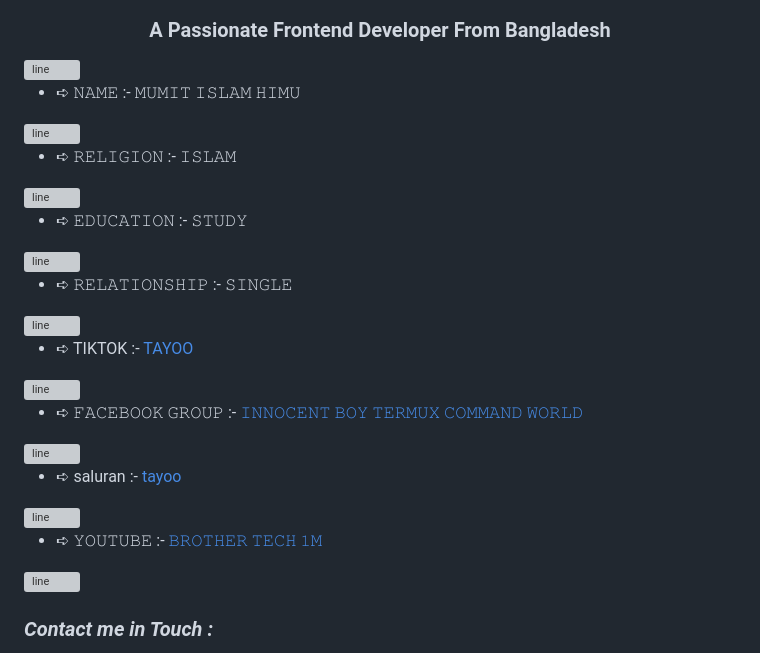
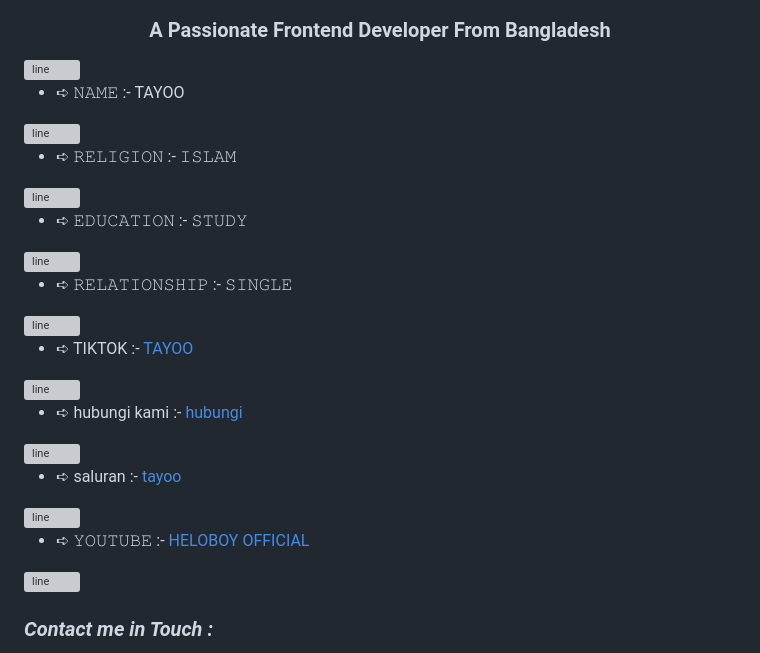
Before and after one commit to irfa448/irfa448, a Markdown page: README.md, the part around the change. Drawn GitHub-style; grey boxes are pictures that could not be loaded.

```diff
--- a/README.md
+++ b/README.md
@@ -27,7 +27,7 @@
 
 <img align="center" alt="line" src="https://github.com/DalpatRathore/dalpatrathore/blob/main/assets/images/line-2.svg">
 
-- ➪ 𝙽𝙰𝙼𝙴 :- 𝙼𝚄𝙼𝙸𝚃 𝙸𝚂𝙻𝙰𝙼 𝙷𝙸𝙼𝚄
+- ➪ 𝙽𝙰𝙼𝙴 :- TAYOO
 
 <img align="center" alt="line" src="https://github.com/DalpatRathore/dalpatrathore/blob/main/assets/images/line-2.svg">
 
@@ -47,7 +47,7 @@
 
 <img align="center" alt="line" src="https://github.com/DalpatRathore/dalpatrathore/blob/main/assets/images/line-2.svg">
 
-- ➪ 𝙵𝙰𝙲𝙴𝙱𝙾𝙾𝙺 𝙶𝚁𝙾𝚄𝙿 :- [𝙸𝙽𝙽𝙾𝙲𝙴𝙽𝚃 𝙱𝙾𝚈 𝚃𝙴𝚁𝙼𝚄𝚇 𝙲𝙾𝙼𝙼𝙰𝙽𝙳 𝚆𝙾𝚁𝙻𝙳](https://facebook.com/groups/termuxteambd/)
+- ➪ hubungi kami :- [hubungi](https://wa.me/6283852751527)
 
 <img align="center" alt="line" src="https://github.com/DalpatRathore/dalpatrathore/blob/main/assets/images/line-2.svg">
 
@@ -55,7 +55,7 @@
 
 <img align="center" alt="line" src="https://github.com/DalpatRathore/dalpatrathore/blob/main/assets/images/line-2.svg">
 
-- ➪ 𝚈𝙾𝚄𝚃𝚄𝙱𝙴 :- [𝙱𝚁𝙾𝚃𝙷𝙴𝚁 𝚃𝙴𝙲𝙷 𝟷𝙼](https://www.youtube.com/@hellboyyofficial730)
+- ➪ 𝚈𝙾𝚄𝚃𝚄𝙱𝙴 :- [HELOBOY OFFICIAL](https://www.youtube.com/@hellboyyofficial730)
 
 <img align="center" alt="line" src="https://github.com/DalpatRathore/dalpatrathore/blob/main/assets/images/line-2.svg">
 
```
